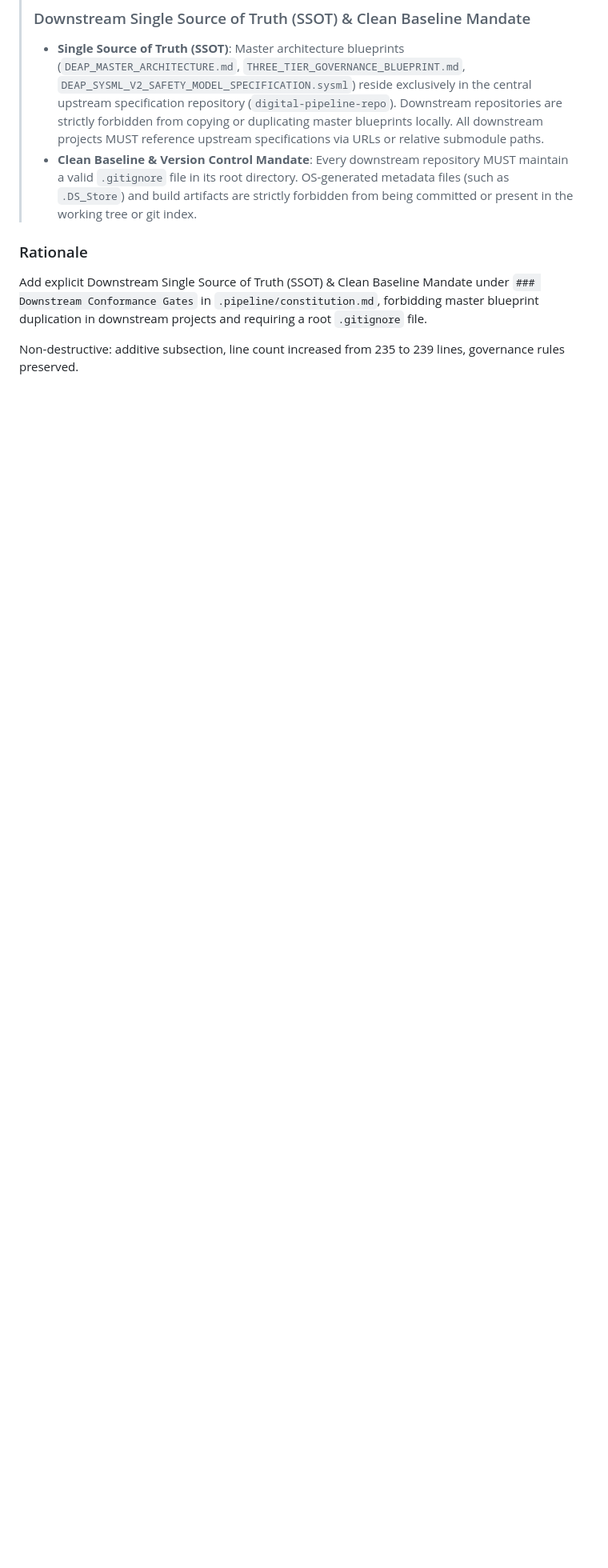
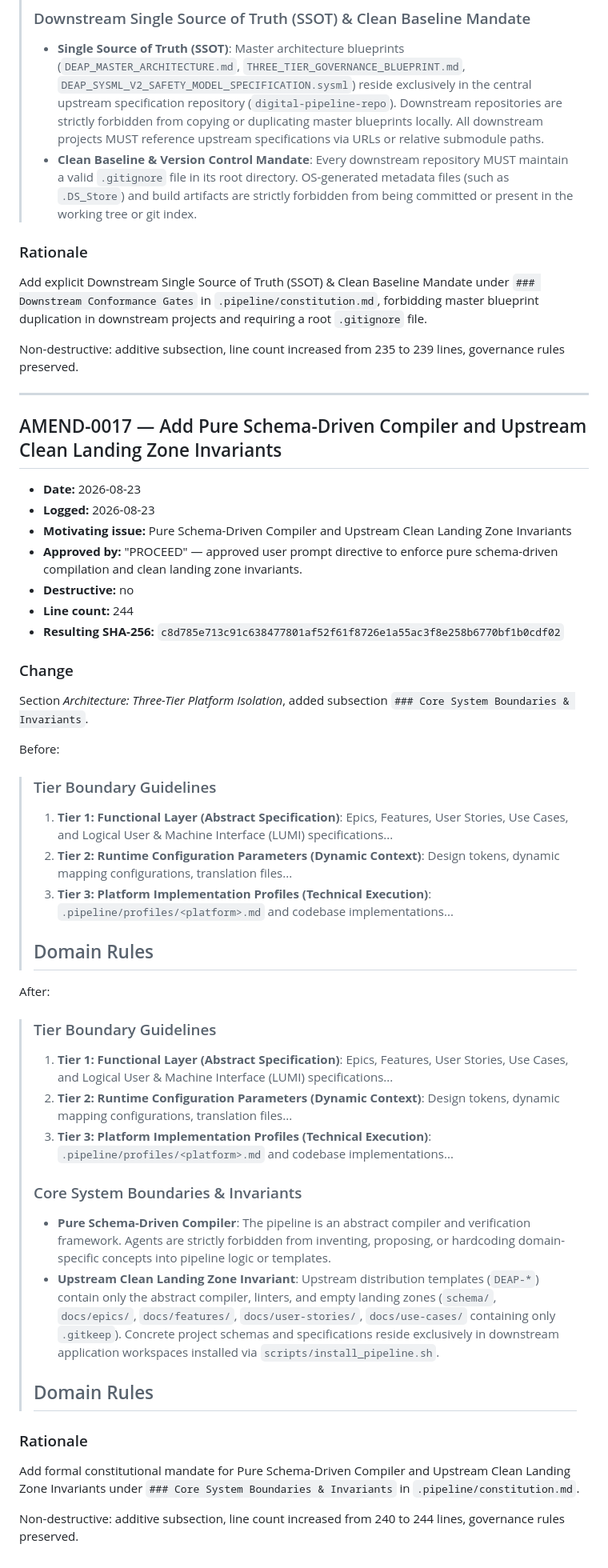
Before and after one commit to gintatkinson/DEAP-spec-core, a Markdown page: .pipeline/constitution-amendments.md, the part around the change. Shown at 80% size. Drawn GitHub-style; blank space fills up the shorter version.

Commit message:
feat(governance): enforce pure schema-driven compiler & clean landing zones (.pipeline/constitution-amendments.md)

```diff
--- a/.pipeline/constitution-amendments.md
+++ b/.pipeline/constitution-amendments.md
@@ -686,3 +686,50 @@ After:
 Add explicit Downstream Single Source of Truth (SSOT) & Clean Baseline Mandate under `### Downstream Conformance Gates` in `.pipeline/constitution.md`, forbidding master blueprint duplication in downstream projects and requiring a root `.gitignore` file.
 
 Non-destructive: additive subsection, line count increased from 235 to 239 lines, governance rules preserved.
+
+---
+
+## AMEND-0017 — Add Pure Schema-Driven Compiler and Upstream Clean Landing Zone Invariants
+
+- **Date:** 2026-08-23
+- **Logged:** 2026-08-23
+- **Motivating issue:** Pure Schema-Driven Compiler and Upstream Clean Landing Zone Invariants
+- **Approved by:** "PROCEED" — approved user prompt directive to enforce pure schema-driven compilation and clean landing zone invariants.
+- **Destructive:** no
+- **Line count:** 244
+- **Resulting SHA-256:** `c8d785e713c91c638477801af52f61f8726e1a55ac3f8e258b6770bf1b0cdf02`
+
+### Change
+
+Section *Architecture: Three-Tier Platform Isolation*, added subsection `### Core System Boundaries & Invariants`.
+
+Before:
+
+> ### Tier Boundary Guidelines
+>
+> 1. **Tier 1: Functional Layer (Abstract Specification)**: Epics, Features, User Stories, Use Cases, and Logical User & Machine Interface (LUMI) specifications...
+> 2. **Tier 2: Runtime Configuration Parameters (Dynamic Context)**: Design tokens, dynamic mapping configurations, translation files...
+> 3. **Tier 3: Platform Implementation Profiles (Technical Execution)**: `.pipeline/profiles/<platform>.md` and codebase implementations...
+>
+> ## Domain Rules
+
+After:
+
+> ### Tier Boundary Guidelines
+>
+> 1. **Tier 1: Functional Layer (Abstract Specification)**: Epics, Features, User Stories, Use Cases, and Logical User & Machine Interface (LUMI) specifications...
+> 2. **Tier 2: Runtime Configuration Parameters (Dynamic Context)**: Design tokens, dynamic mapping configurations, translation files...
+> 3. **Tier 3: Platform Implementation Profiles (Technical Execution)**: `.pipeline/profiles/<platform>.md` and codebase implementations...
+>
+> ### Core System Boundaries & Invariants
+>
+> - **Pure Schema-Driven Compiler**: The pipeline is an abstract compiler and verification framework. Agents are strictly forbidden from inventing, proposing, or hardcoding domain-specific concepts into pipeline logic or templates.
+> - **Upstream Clean Landing Zone Invariant**: Upstream distribution templates (`DEAP-*`) contain only the abstract compiler, linters, and empty landing zones (`schema/`, `docs/epics/`, `docs/features/`, `docs/user-stories/`, `docs/use-cases/` containing only `.gitkeep`). Concrete project schemas and specifications reside exclusively in downstream application workspaces installed via `scripts/install_pipeline.sh`.
+>
+> ## Domain Rules
+
+### Rationale
+
+Add formal constitutional mandate for Pure Schema-Driven Compiler and Upstream Clean Landing Zone Invariants under `### Core System Boundaries & Invariants` in `.pipeline/constitution.md`.
+
+Non-destructive: additive subsection, line count increased from 240 to 244 lines, governance rules preserved.
```
